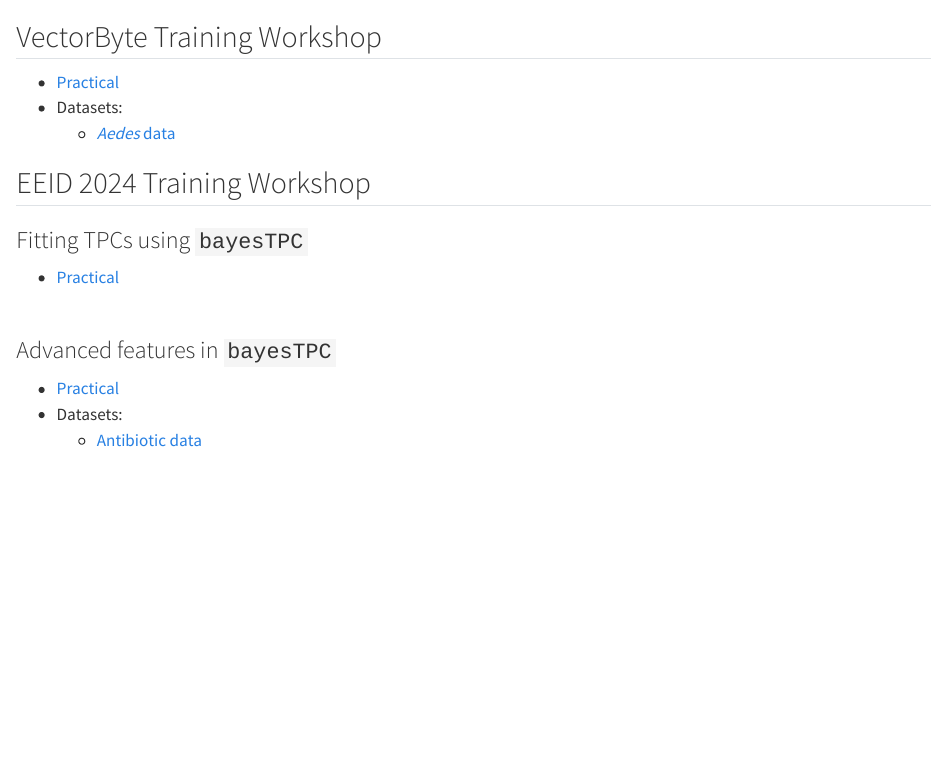
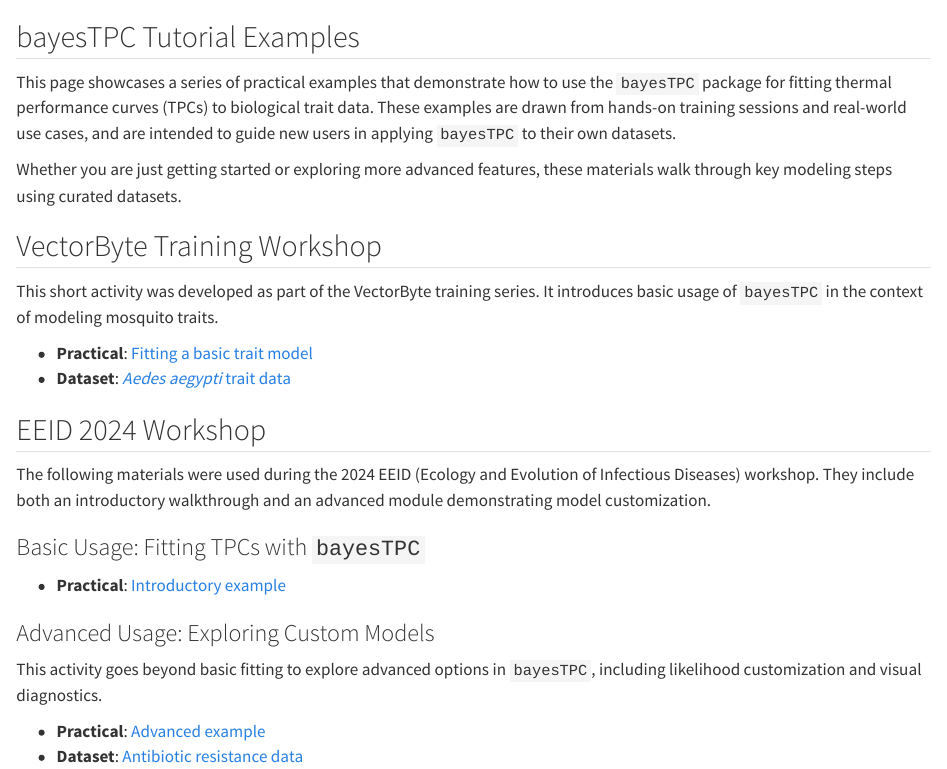
Before and after one commit to VectorByteOrg/bayesTPC-tutorials, a Quarto document (materials.qmd): the page in a window 1100 px wide, from its top. Rendered offline with R 4.5, knitr and Pandoc in place of Quarto, with nearby package versions.

Commit message:
add some transitional paragraphs

```diff
--- a/materials.qmd
+++ b/materials.qmd
@@ -1,19 +1,27 @@
+## bayesTPC Tutorial Examples
+
+This page showcases a series of practical examples that demonstrate how to use the `bayesTPC` package for fitting thermal performance curves (TPCs) to biological trait data. These examples are drawn from hands-on training sessions and real-world use cases, and are intended to guide new users in applying `bayesTPC` to their own datasets.
+
+Whether you are just getting started or exploring more advanced features, these materials walk through key modeling steps using curated datasets.
+
 ## VectorByte Training Workshop
 
--   [Practical](VB_Bayes_activity2B.qmd)
--   Datasets:
-    -   [*Aedes* data](data/AeaegyptiTraitData.csv)
+This short activity was developed as part of the VectorByte training series. It introduces basic usage of `bayesTPC` in the context of modeling mosquito traits.
 
-## EEID 2024 Training Workshop
+-   **Practical**: [Fitting a basic trait model](VB_Bayes_activity2B.qmd)
+-   **Dataset**: [*Aedes aegypti* trait data](data/AeaegyptiTraitData.csv)
 
-### Fitting TPCs using `bayesTPC`
+## EEID 2024 Workshop
 
--   [Practical](EEID2024_basic.qmd)
-<br> <br>
+The following materials were used during the 2024 EEID (Ecology and Evolution of Infectious Diseases) workshop. They include both an introductory walkthrough and an advanced module demonstrating model customization.
 
+### Basic Usage: Fitting TPCs with `bayesTPC`
 
-### Advanced features in `bayesTPC`
+-   **Practical**: [Introductory example](EEID2024_basic.qmd)
 
--   [Practical](EEID2024_advanced.qmd)
--   Datasets:
-    -   [Antibiotic data](data/ab_data.csv)
+### Advanced Usage: Exploring Custom Models
+
+This activity goes beyond basic fitting to explore advanced options in `bayesTPC`, including likelihood customization and visual diagnostics.
+
+-   **Practical**: [Advanced example](EEID2024_advanced.qmd)
+-   **Dataset**: [Antibiotic resistance data](data/ab_data.csv)
```
